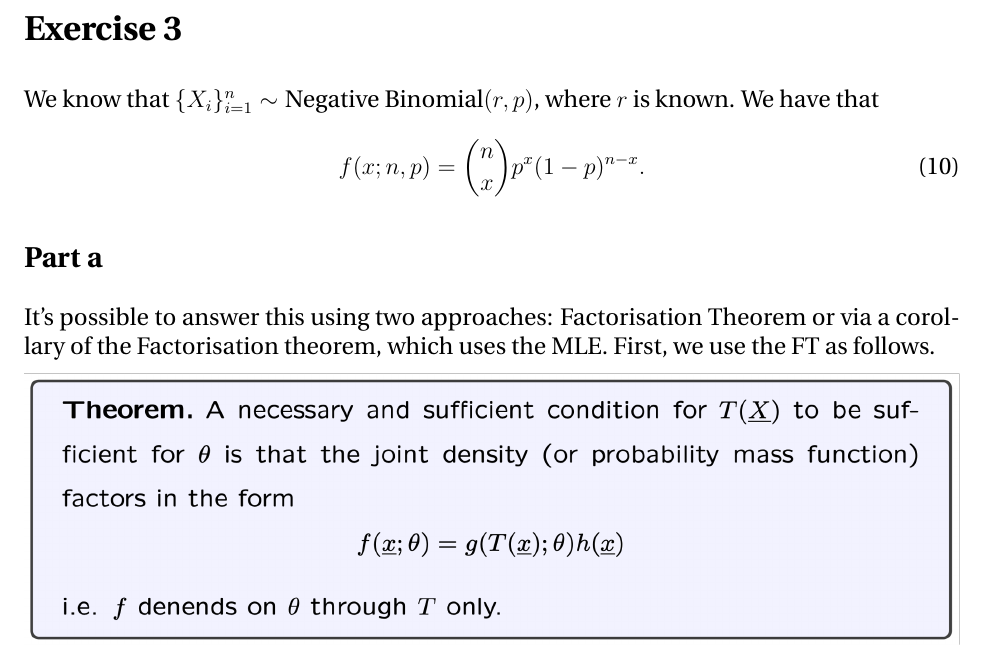
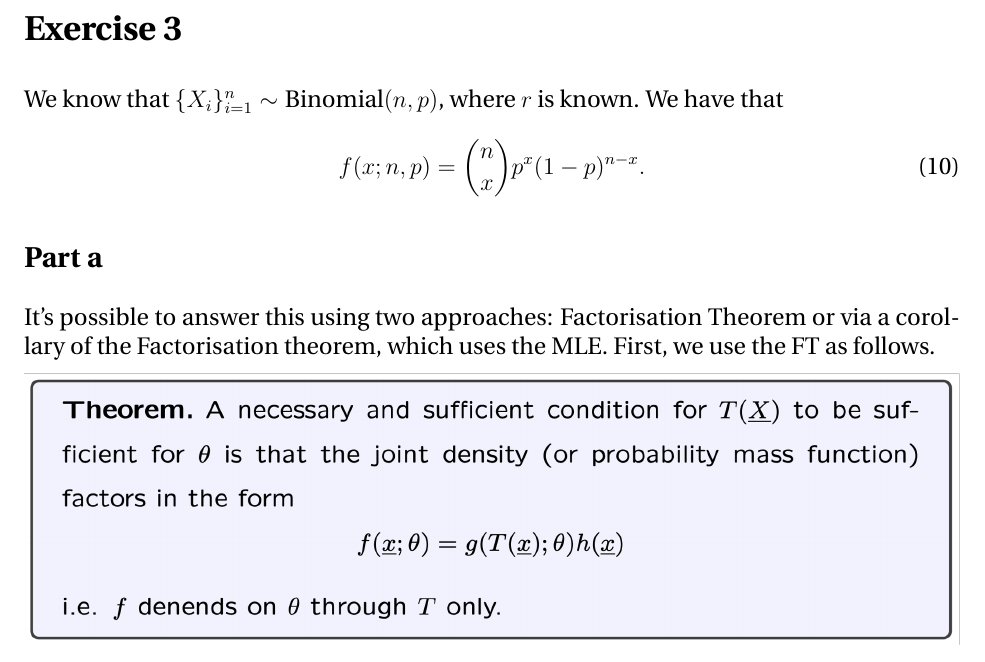
Before and after one commit to ebprado/Data-manipulation-in-SAS, a LaTeX document (Tutorial_3/main.tex): part of page 3 of 6, cut so that both start at the same text. Compiled offline with pdfLaTeX.

Commit message:
Solution of homework 3

```diff
--- a/Tutorial_3/main.tex
+++ b/Tutorial_3/main.tex
@@ -113,7 +113,7 @@ where $T(\textbf{x}) = \sum_{i=1}^{n} (x_{i}-r)$ is the sufficient statistics fo
 
 \section*{Exercise 3}
 
-We know that $\{X_{i}\}_{i=1}^{n} \sim \mbox{Negative Binomial}(r, p)$, where $r$ is known. We have that
+We know that $\{X_{i}\}_{i=1}^{n} \sim \mbox{Binomial}(n, p)$, where $r$ is known. We have that
 \begin{equation}
 f(x; n, p) = {n \choose x}p^{x} (1-p)^{n-x}.
 \end{equation}
```
Also changed, not shown: Tutorial_3/main.pdf (added), 7 other files.
